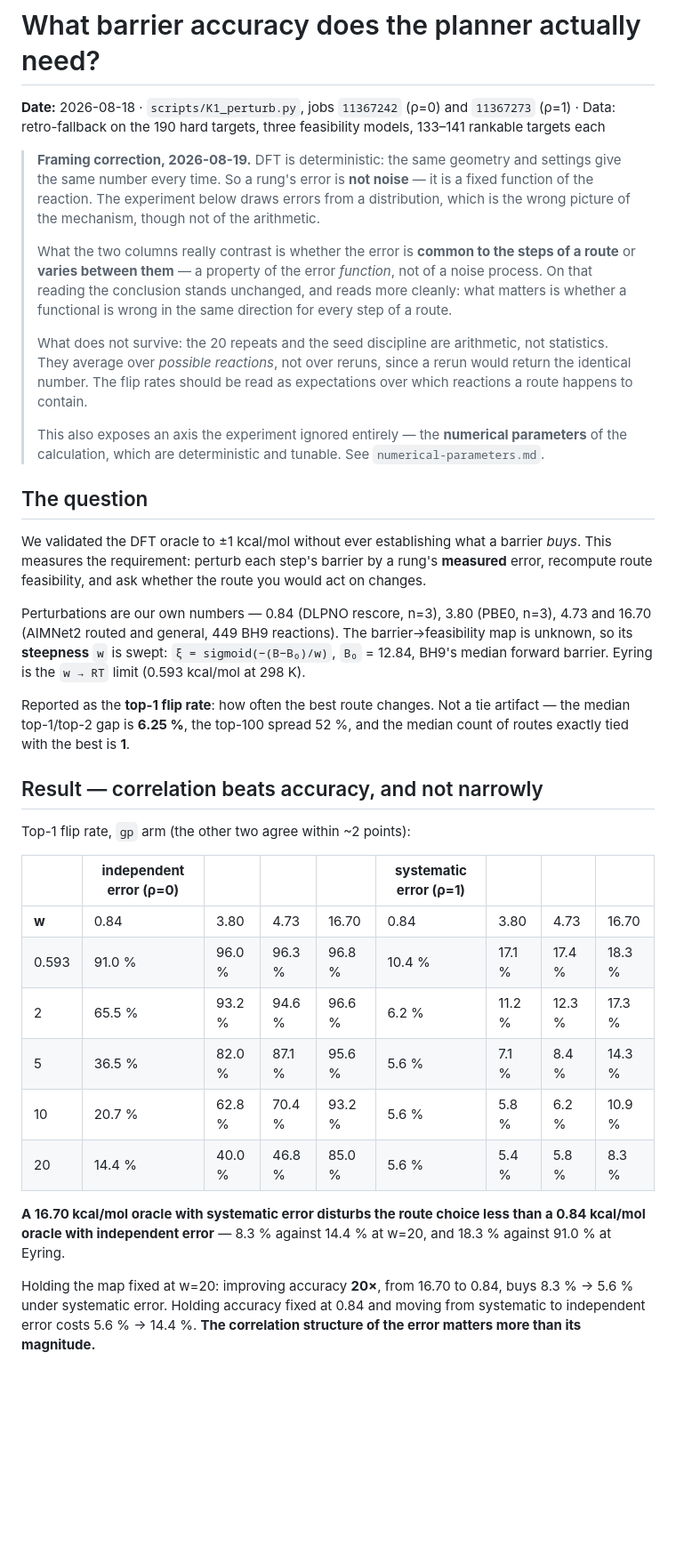
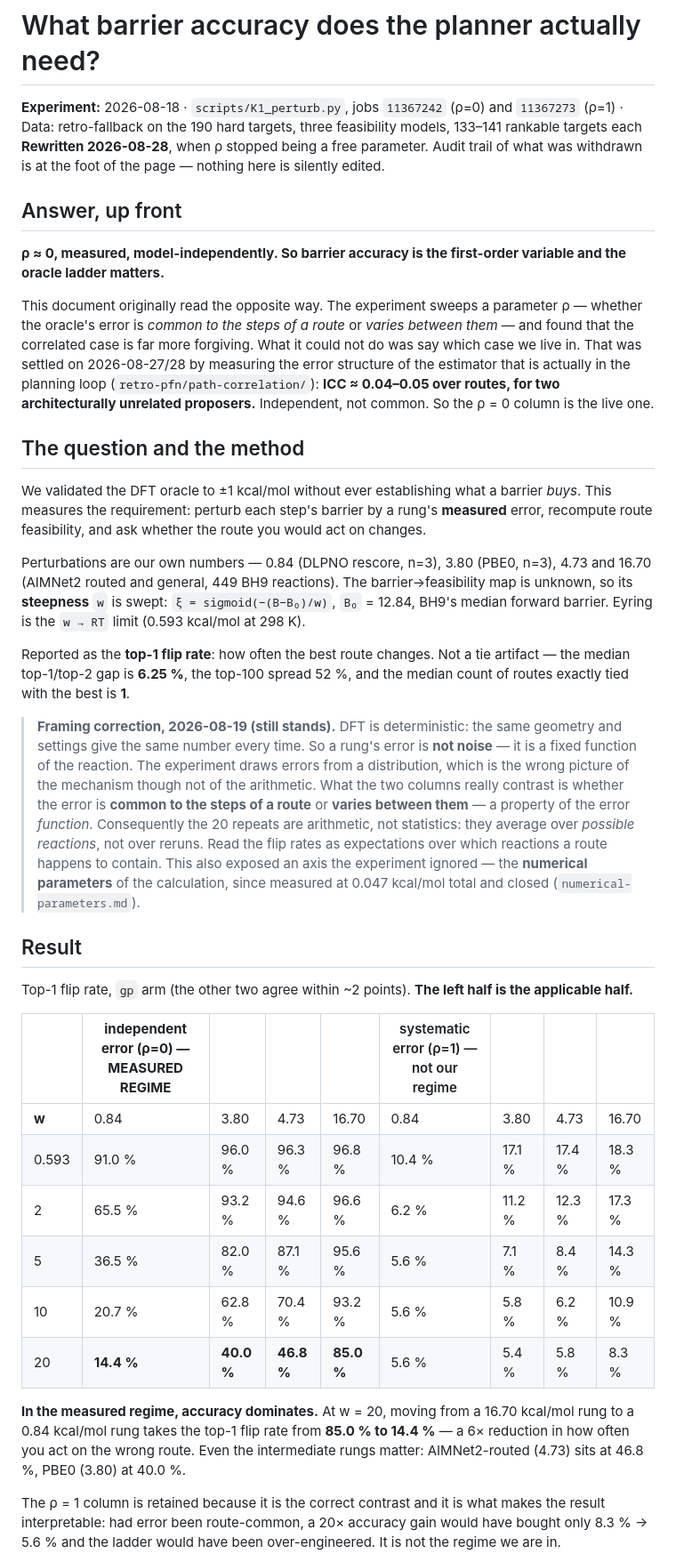
Before and after one commit to smidl/Chemie, a Markdown page: docs/barrier-accuracy-requirement.md, the part around one of its changes. Shown at 89% size. Drawn GitHub-style; blank space fills up the shorter version.

```diff
--- a/docs/barrier-accuracy-requirement.md
+++ b/docs/barrier-accuracy-requirement.md
@@ -1,26 +1,23 @@
 # What barrier accuracy does the planner actually need?
 
-**Date:** 2026-08-18 · `scripts/K1_perturb.py`, jobs `11367242` (ρ=0) and `11367273` (ρ=1) ·
+**Experiment:** 2026-08-18 · `scripts/K1_perturb.py`, jobs `11367242` (ρ=0) and `11367273` (ρ=1) ·
 Data: retro-fallback on the 190 hard targets, three feasibility models, 133–141 rankable targets each
+**Rewritten 2026-08-28**, when ρ stopped being a free parameter. Audit trail of what was withdrawn is
+at the foot of the page — nothing here is silently edited.
 
-> **Framing correction, 2026-08-19.** DFT is deterministic: the same geometry and settings give the
-> same number every time. So a rung's error is **not noise** — it is a fixed function of the reaction.
-> The experiment below draws errors from a distribution, which is the wrong picture of the mechanism,
-> though not of the arithmetic.
->
-> What the two columns really contrast is whether the error is **common to the steps of a route** or
-> **varies between them** — a property of the error *function*, not of a noise process. On that
-> reading the conclusion stands unchanged, and reads more cleanly: what matters is whether a
-> functional is wrong in the same direction for every step of a route.
->
-> What does not survive: the 20 repeats and the seed discipline are arithmetic, not statistics. They
-> average over *possible reactions*, not over reruns, since a rerun would return the identical number.
-> The flip rates should be read as expectations over which reactions a route happens to contain.
->
-> This also exposes an axis the experiment ignored entirely — the **numerical parameters** of the
-> calculation, which are deterministic and tunable. See `numerical-parameters.md`.
+## Answer, up front
 
-## The question
+**ρ ≈ 0, measured, model-independently. So barrier accuracy is the first-order variable and the
+oracle ladder matters.**
+
+This document originally read the opposite way. The experiment sweeps a parameter ρ — whether the
+oracle's error is *common to the steps of a route* or *varies between them* — and found that the
+correlated case is far more forgiving. What it could not do was say which case we live in. That was
+settled on 2026-08-27/28 by measuring the error structure of the estimator that is actually in the
+planning loop (`retro-pfn/path-correlation/`): **ICC ≈ 0.04–0.05 over routes, for two architecturally
+unrelated proposers.** Independent, not common. So the ρ = 0 column is the live one.
+
+## The question and the method
 
 We validated the DFT oracle to ±1 kcal/mol without ever establishing what a barrier *buys*. This
 measures the requirement: perturb each step's barrier by a rung's **measured** error, recompute route
@@ -35,24 +32,36 @@ Reported as the **top-1 flip rate**: how often the best route changes. Not a tie
 median top-1/top-2 gap is **6.25 %**, the top-100 spread 52 %, and the median count of routes exactly
 tied with the best is **1**.
 
-## Result — correlation beats accuracy, and not narrowly
+> **Framing correction, 2026-08-19 (still stands).** DFT is deterministic: the same geometry and
+> settings give the same number every time. So a rung's error is **not noise** — it is a fixed function
+> of the reaction. The experiment draws errors from a distribution, which is the wrong picture of the
+> mechanism though not of the arithmetic. What the two columns really contrast is whether the error is
+> **common to the steps of a route** or **varies between them** — a property of the error *function*.
+> Consequently the 20 repeats are arithmetic, not statistics: they average over *possible reactions*,
+> not over reruns. Read the flip rates as expectations over which reactions a route happens to contain.
+> This also exposed an axis the experiment ignored — the **numerical parameters** of the calculation,
+> since measured at 0.047 kcal/mol total and closed (`numerical-parameters.md`).
 
-Top-1 flip rate, `gp` arm (the other two agree within ~2 points):
+## Result
 
-| | **independent error (ρ=0)** | | | | **systematic error (ρ=1)** | | | |
+Top-1 flip rate, `gp` arm (the other two agree within ~2 points). **The left half is the applicable
+half.**
+
+| | **independent error (ρ=0) — MEASURED REGIME** | | | | systematic error (ρ=1) — not our regime | | | |
 |---|---|---|---|---|---|---|---|---|
 | **w** | 0.84 | 3.80 | 4.73 | 16.70 | 0.84 | 3.80 | 4.73 | 16.70 |
 | 0.593 | 91.0 % | 96.0 % | 96.3 % | 96.8 % | 10.4 % | 17.1 % | 17.4 % | 18.3 % |
 | 2 | 65.5 % | 93.2 % | 94.6 % | 96.6 % | 6.2 % | 11.2 % | 12.3 % | 17.3 % |
 | 5 | 36.5 % | 82.0 % | 87.1 % | 95.6 % | 5.6 % | 7.1 % | 8.4 % | 14.3 % |
 | 10 | 20.7 % | 62.8 % | 70.4 % | 93.2 % | 5.6 % | 5.8 % | 6.2 % | 10.9 % |
-| 20 | 14.4 % | 40.0 % | 46.8 % | 85.0 % | 5.6 % | 5.4 % | 5.8 % | 8.3 % |
+| 20 | **14.4 %** | **40.0 %** | **46.8 %** | **85.0 %** | 5.6 % | 5.4 % | 5.8 % | 8.3 % |
 
-**A 16.70 kcal/mol oracle with systematic error disturbs the route choice less than a 0.84 kcal/mol
-oracle with independent error** — 8.3 % against 14.4 % at w=20, and 18.3 % against 91.0 % at Eyring.
+**In the measured regime, accuracy dominates.** At w = 20, moving from a 16.70 kcal/mol rung to a
+0.84 kcal/mol rung takes the top-1 flip rate from **85.0 % to 14.4 %** — a 6× reduction in how often
+you act on the wrong route. Even the intermediate rungs matter: AIMNet2-routed (4.73) sits at 46.8 %,
+PBE0 (3.80) at 40.0 %.
 
-Holding the map fixed at w=20: improving accuracy **20×**, from 16.70 to 0.84, buys 8.3 % → 5.6 %
-under systematic error. Holding accuracy fixed at 0.84 and moving from systematic to independent
-error costs 5.6 % → 14.4 %. **The correlation structure of the error matters more than its
-magnitude.**
+The ρ = 1 column is retained because it is the correct contrast and it is what makes the result
+interpretable: had error been route-common, a 20× accuracy gain would have bought only 8.3 % → 5.6 %
+and the ladder would have been over-engineered. It is not the regime we are in.
 
```
Also changed, not shown: other parts of docs/barrier-accuracy-requirement.md (+53 -52 lines).
